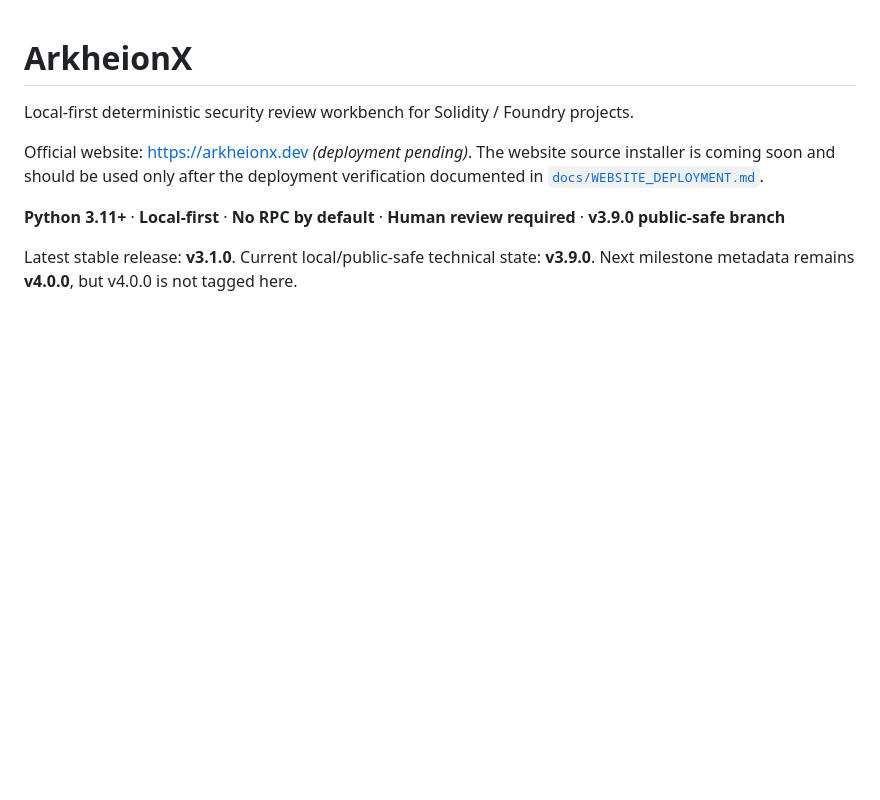
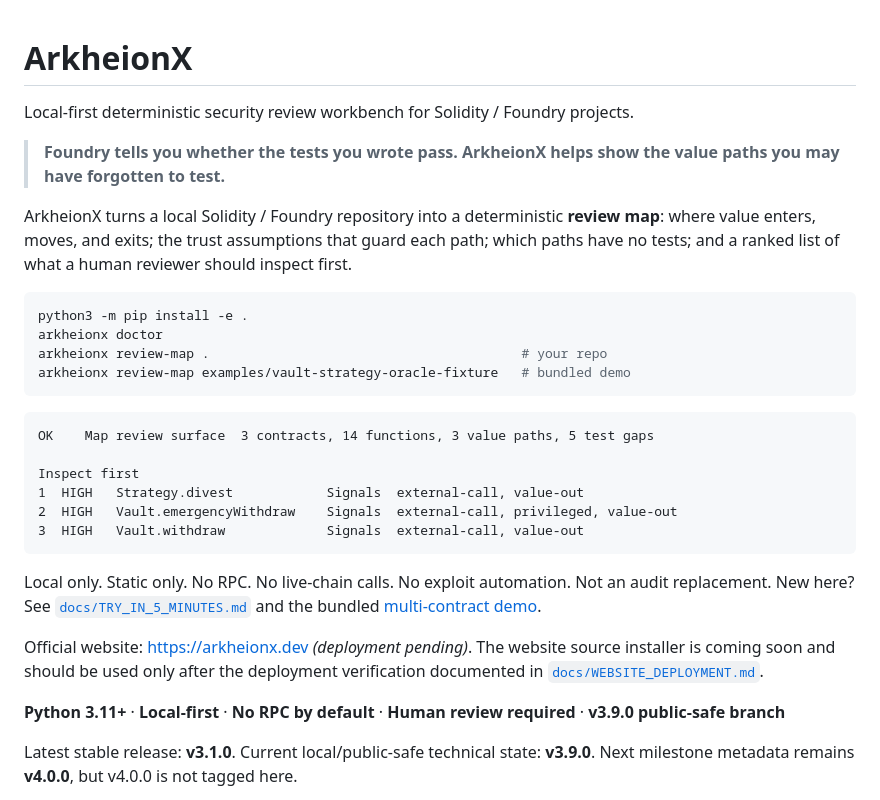
Before and after one commit to Yudis-bit/arkheionx, a Markdown page: README.md, the part around the change. Rendered like a GitHub page; blank space fills up the shorter version.

Commit message:
docs: lead README with the review-map value proposition

````diff
--- a/README.md
+++ b/README.md
@@ -2,6 +2,35 @@
 
 Local-first deterministic security review workbench for Solidity / Foundry
 projects.
+
+> **Foundry tells you whether the tests you wrote pass. ArkheionX helps show
+> the value paths you may have forgotten to test.**
+
+ArkheionX turns a local Solidity / Foundry repository into a deterministic
+**review map**: where value enters, moves, and exits; the trust assumptions that
+guard each path; which paths have no tests; and a ranked list of what a human
+reviewer should inspect first.
+
+```bash
+python3 -m pip install -e .
+arkheionx doctor
+arkheionx review-map .                                        # your repo
+arkheionx review-map examples/vault-strategy-oracle-fixture   # bundled demo
+```
+
+```text
+OK    Map review surface  3 contracts, 14 functions, 3 value paths, 5 test gaps
+
+Inspect first
+1  HIGH   Strategy.divest            Signals  external-call, value-out
+2  HIGH   Vault.emergencyWithdraw    Signals  external-call, privileged, value-out
+3  HIGH   Vault.withdraw             Signals  external-call, value-out
+```
+
+Local only. Static only. No RPC. No live-chain calls. No exploit automation.
+Not an audit replacement. New here? See
+[`docs/TRY_IN_5_MINUTES.md`](docs/TRY_IN_5_MINUTES.md) and the bundled
+[multi-contract demo](examples/vault-strategy-oracle-fixture/README.md).
 
 Official website: [https://arkheionx.dev](https://arkheionx.dev) *(deployment pending)*.
 The website source installer is coming soon and should be used only after the
````
